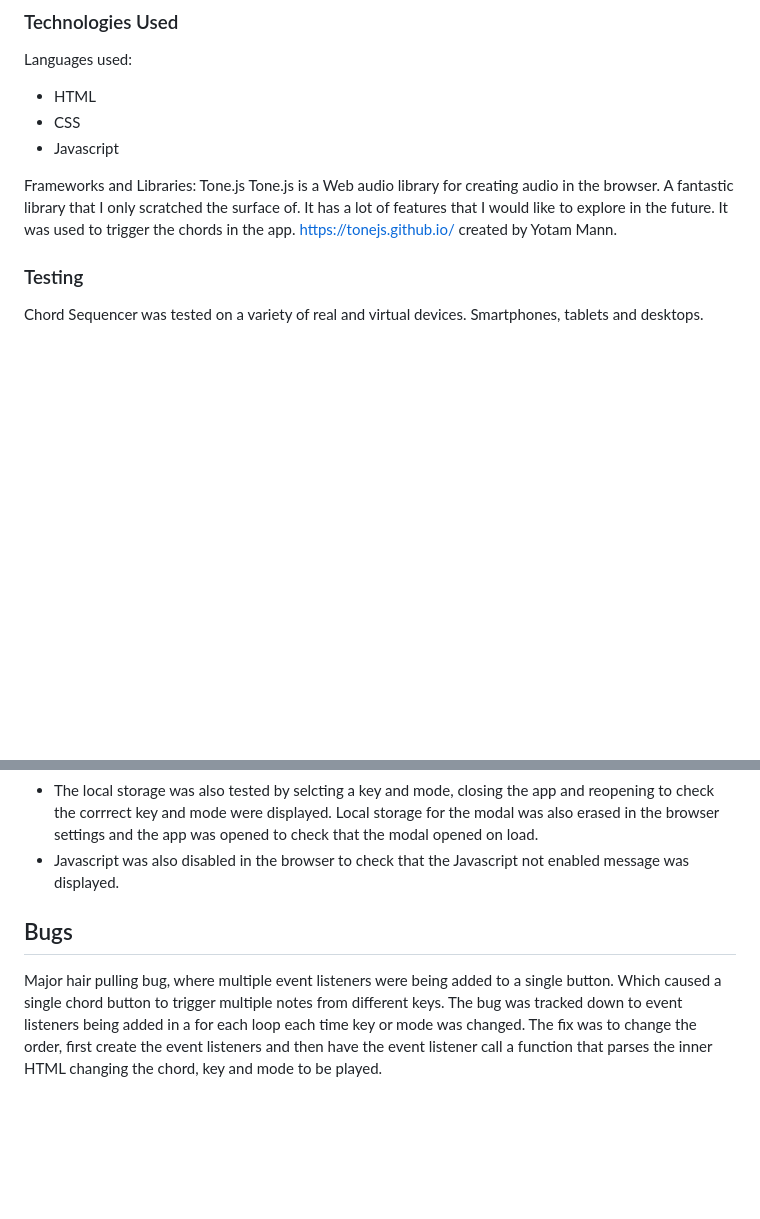
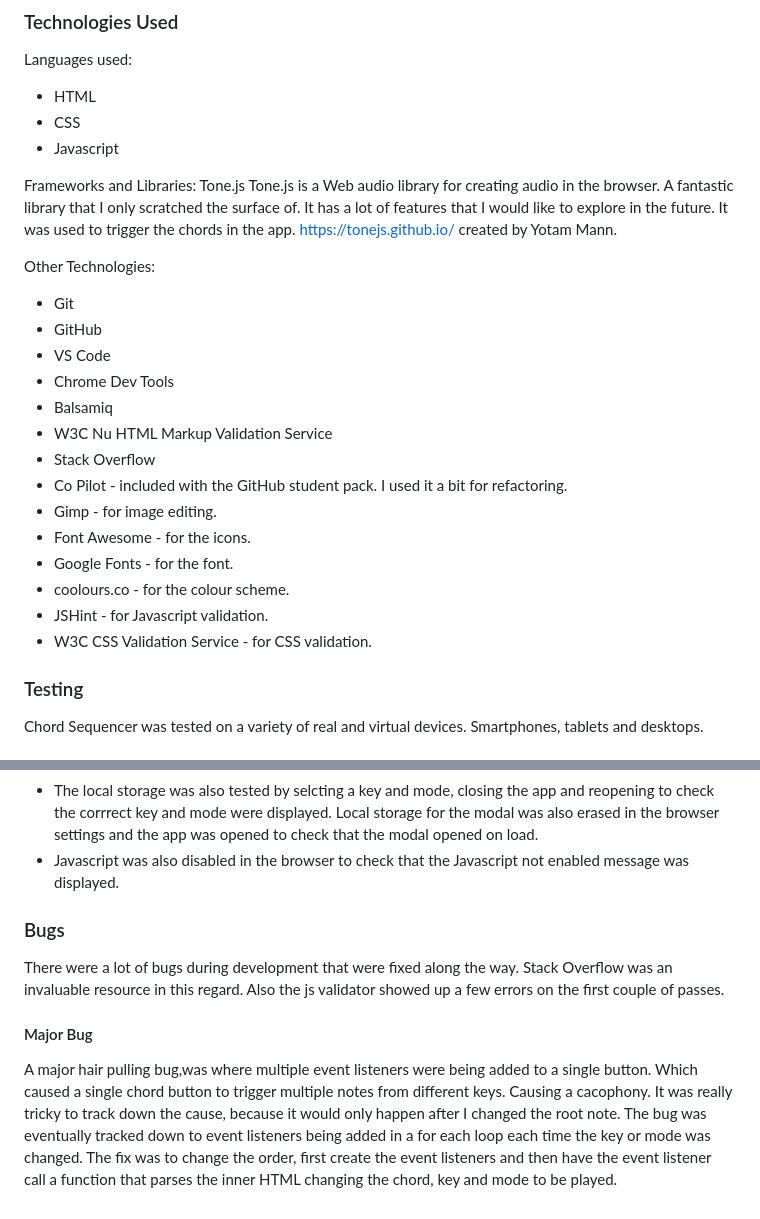
Before and after one commit to Drekkg/chord_sequencer, a Markdown page: README.md, 2 parts joined by grey strips. Drawn GitHub-style; blank space fills up the shorter version.

Commit message:
DOCS adds to tech used

```diff
--- a/README.md
+++ b/README.md
@@ -126,6 +126,23 @@ Tone.js is a Web audio library for creating audio in the browser. A fantastic li
 https://tonejs.github.io/
 created by Yotam Mann.
 
+Other Technologies:
+- Git
+- GitHub
+- VS Code
+- Chrome Dev Tools
+- Balsamiq
+- W3C Nu HTML Markup Validation Service
+- Stack Overflow
+- Co Pilot - included with the GitHub student pack. I used it a bit for refactoring.
+- Gimp - for image editing.
+- Font Awesome - for the icons.
+- Google Fonts - for the font.
+- coolours.co - for the colour scheme.
+- JSHint - for Javascript validation.
+- W3C CSS Validation Service - for CSS validation.
+
+
 ### Testing
 Chord Sequencer was tested on a variety of real and virtual devices. Smartphones, tablets and desktops.
 #### Compatibility and Responsiveness
@@ -174,9 +191,7 @@ The app was tested for accessibility using Lighthouse in Chrome Dev Tools. The a
 - The local storage was also tested by selcting a key and mode, closing the app and reopening to check the corrrect key and mode were displayed. Local storage for the modal was also erased in the browser settings and the app was opened to check that the modal opened on load.
 - Javascript was also disabled in the browser to check that the Javascript not enabled message was displayed.
 
-
-
-
-
-## Bugs
-Major hair pulling bug, where multiple event listeners were being added to a single button. Which caused a single chord button to trigger multiple notes from different keys. The bug was tracked down to event listeners being added in a for each loop each time key or mode was changed. The fix was to change the order, first create the event listeners and then have the event listener call a function that parses the inner HTML changing the chord, key and mode to be played.
+### Bugs
+There were a lot of bugs during development that were fixed along the way. Stack Overflow was an invaluable resource in this regard. Also the js validator showed up a few errors on the first couple of passes.
+#### Major Bug
+A major hair pulling bug,was where multiple event listeners were being added to a single button. Which caused a single chord button to trigger multiple notes from different keys. Causing a cacophony. It was really tricky to track down the cause, because it would only happen after I changed the root note. The bug was eventually  tracked down to event listeners being added in a for each loop each time the key or mode was changed. The fix was to change the order, first create the event listeners and then have the event listener call a function that parses the inner HTML changing the chord, key and mode to be played.
```
